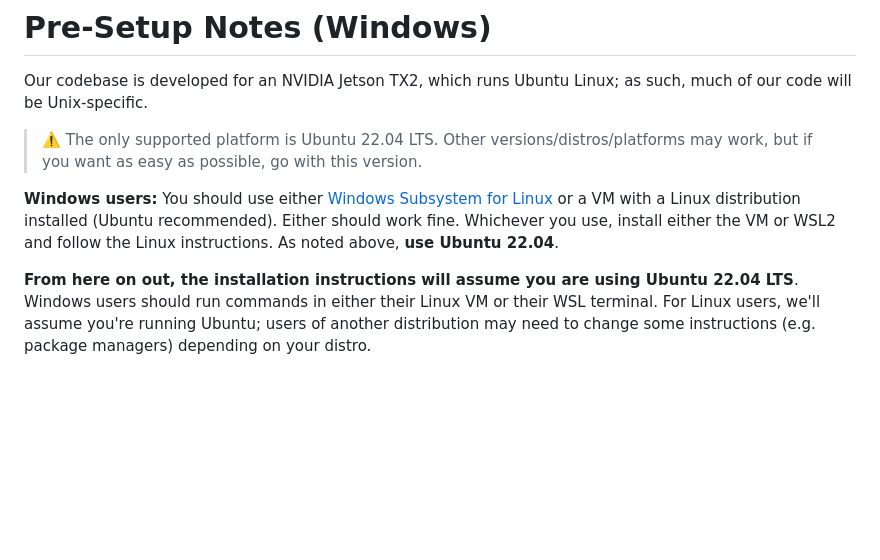
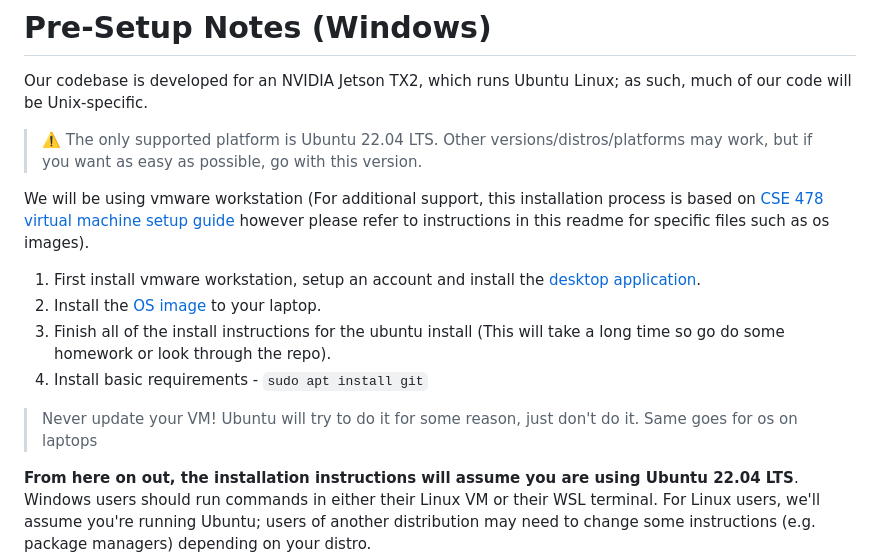
Before and after one commit to huskyroboticsteam/Overhaul, a Markdown page: README.md, the part around the change. GitHub-like rendering; blank space fills up the shorter version.

```diff
--- a/README.md
+++ b/README.md
@@ -5,9 +5,15 @@ of our code will be Unix-specific.
 
 > ⚠️ The only supported platform is Ubuntu 22.04 LTS. Other versions/distros/platforms may work, but if you want as easy as possible, go with this version.
 
-**Windows users:** You should use either [Windows Subsystem for
-Linux](https://docs.microsoft.com/en-us/windows/wsl/about) or a VM with a Linux
-distribution installed (Ubuntu recommended). Either should work fine. Whichever you use, install either the VM or WSL2 and follow the Linux instructions. As noted above, **use Ubuntu 22.04**.
+We will be using vmware workstation (For additional support, this installation process is based on [CSE 478 virtual machine setup guide](https://courses.cs.washington.edu/courses/cse478/26sp/projects/introduction/) however please refer to instructions in this readme for specific files such as os images).
+
+1. First install vmware workstation, setup an account and install the [desktop application](https://support.broadcom.com/c/portal/login?redirect=%2Fgroup%2Fecx%2Fproductdownloads%3Fsubfamily%3DVMware%2520Workstation%2520Pro%26freeDownloads%3Dtrue&refererPlid=36&p_l_id=33047).
+2. Install the [OS image](https://releases.ubuntu.com/jammy/) to your laptop.
+3. Finish all of the install instructions for the ubuntu install (This will take a long time so go do some homework or look through the repo).
+4. Install basic requirements
+        - `sudo apt install git`
+
+> Never update your VM! Ubuntu will try to do it for some reason, just don't do it. Same goes for os on laptops
 
 **From here on out, the installation instructions will assume you are using Ubuntu 22.04 LTS**. Windows users should run commands in either their Linux VM or their WSL
 terminal. For Linux users, we'll assume you're running Ubuntu; users of another
```
